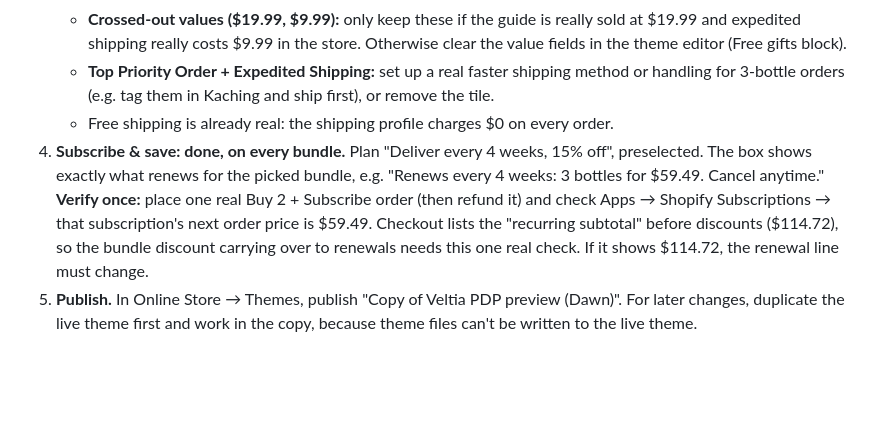
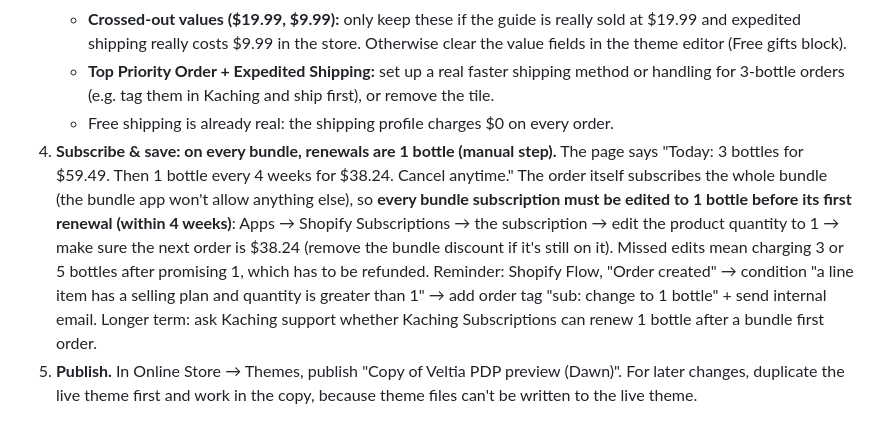
Before and after one commit to ryankooz/pdp, a Markdown page: TODO.md, the part around the change. Drawn GitHub-style; blank space fills up the shorter version.

Commit message:
TODO: manual 1-bottle renewal process
Co-Authored-By: Claude Opus 5.5 <noreply@anthropic.com>
Claude-Session: https://claude.ai/code/session_013qFJ6yuUf6HUAYj3topTHP

```diff
--- a/TODO.md
+++ b/TODO.md
@@ -22,7 +22,7 @@ Preview: https://veltialabs.co/products/black-walnut-liquid-drops?preview_theme_
    - **Crossed-out values ($19.99, $9.99):** only keep these if the guide is really sold at $19.99 and expedited shipping really costs $9.99 in the store. Otherwise clear the value fields in the theme editor (Free gifts block).
    - **Top Priority Order + Expedited Shipping:** set up a real faster shipping method or handling for 3-bottle orders (e.g. tag them in Kaching and ship first), or remove the tile.
    - Free shipping is already real: the shipping profile charges $0 on every order.
-4. **Subscribe & save: done, on every bundle.** Plan "Deliver every 4 weeks, 15% off", preselected. The box shows exactly what renews for the picked bundle, e.g. "Renews every 4 weeks: 3 bottles for $59.49. Cancel anytime." **Verify once:** place one real Buy 2 + Subscribe order (then refund it) and check Apps → Shopify Subscriptions → that subscription's next order price is $59.49. Checkout lists the "recurring subtotal" before discounts ($114.72), so the bundle discount carrying over to renewals needs this one real check. If it shows $114.72, the renewal line must change.
+4. **Subscribe & save: on every bundle, renewals are 1 bottle (manual step).** The page says "Today: 3 bottles for $59.49. Then 1 bottle every 4 weeks for $38.24. Cancel anytime." The order itself subscribes the whole bundle (the bundle app won't allow anything else), so **every bundle subscription must be edited to 1 bottle before its first renewal (within 4 weeks)**: Apps → Shopify Subscriptions → the subscription → edit the product quantity to 1 → make sure the next order is $38.24 (remove the bundle discount if it's still on it). Missed edits mean charging 3 or 5 bottles after promising 1, which has to be refunded. Reminder: Shopify Flow, "Order created" → condition "a line item has a selling plan and quantity is greater than 1" → add order tag "sub: change to 1 bottle" + send internal email. Longer term: ask Kaching support whether Kaching Subscriptions can renew 1 bottle after a bundle first order.
 5. **Publish.** In Online Store → Themes, publish "Copy of Veltia PDP preview (Dawn)". For later changes, duplicate the live theme first and work in the copy, because theme files can't be written to the live theme.
 
 ## Sale timer
```
